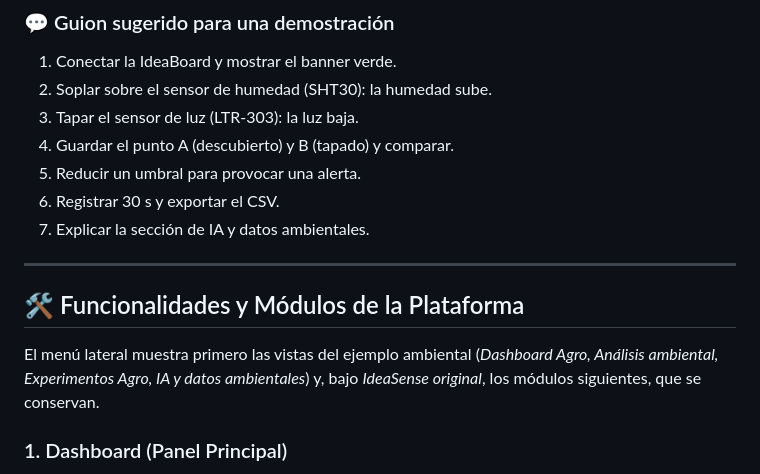
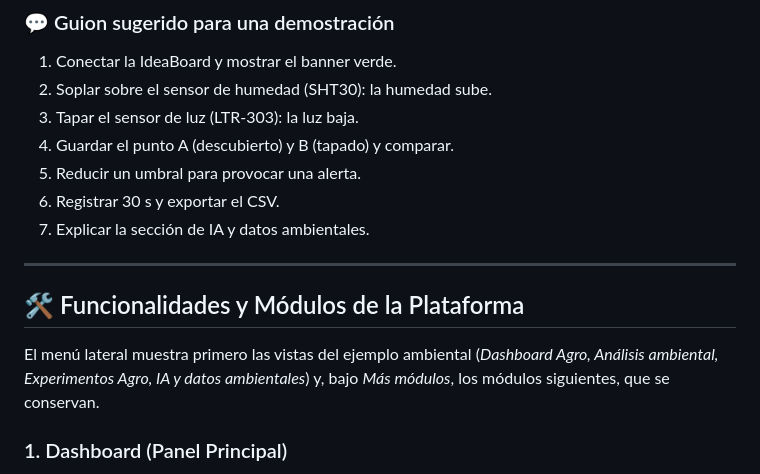
Before and after one commit to Universidad-Cenfotec/IdeaSense, a Markdown page: ideasense-explorer-ai/README.md, the part around one of its changes. Rendered like a GitHub page.

Commit message:
Revise README for better structure and readability
Refactor README.md to improve clarity and organization

```diff
--- a/ideasense-explorer-ai/README.md
+++ b/ideasense-explorer-ai/README.md
@@ -81,12 +77,11 @@ Sección **explicativa** sobre el potencial de aplicar Machine Learning a conjun
 5. Reducir un umbral para provocar una alerta.
 6. Registrar 30 s y exportar el CSV.
 7. Explicar la sección de IA y datos ambientales.
-
 ---
 
 ## 🛠️ Funcionalidades y Módulos de la Plataforma
 
-El menú lateral muestra primero las vistas del ejemplo ambiental (*Dashboard Agro, Análisis ambiental, Experimentos Agro, IA y datos ambientales*) y, bajo *IdeaSense original*, los módulos siguientes, que se conservan.
+El menú lateral muestra primero las vistas del ejemplo ambiental (*Dashboard Agro, Análisis ambiental, Experimentos Agro, IA y datos ambientales*) y, bajo *Más módulos*, los módulos siguientes, que se conservan.
 
 ### 1. Dashboard (Panel Principal)
 Supervisión global con lectura instantánea de métricas clave, estado de entrenamiento del modelo de IA, resumen dinámico de aceleración ($A_x, A_y, A_z$) y monitoreo en vivo de los botones físicos **A** y **B/C**.
```
Also changed, not shown: other parts of ideasense-explorer-ai/README.md (+0 -12 lines).
